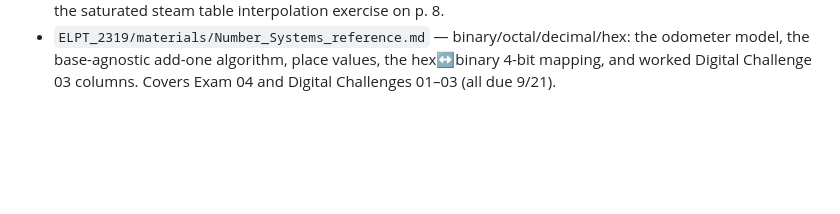
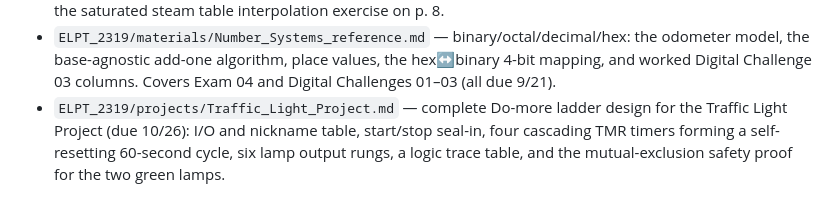
Before and after one commit to DumpsterJuice-stinks/horsehq, a Markdown page: college/NOTES.md, the part around the change. GitHub-like rendering; blank space fills up the shorter version.

Commit message:
Add Do-more ladder design for the Traffic Light Project
Documents the ELPT 2319 Unit 10 project due 10/26: Do-more memory
assignments with nicknames, a start/stop seal-in rung, four cascading
non-retentive TMR timers that self-reset into a 60-second loop, and six
lamp rungs gated on adjacent timer done bits. Includes a full logic
trace and the proof that both green lamps are mutually exclusive.

Co-Authored-By: Claude Opus 5 <noreply@anthropic.com>
Claude-Session: https://claude.ai/code/session_01MzjRf5eoY8k2AQLYCS6Pvt

```diff
--- a/college/NOTES.md
+++ b/college/NOTES.md
@@ -353,3 +353,8 @@ midterm plus INTC Lab Test 2 within a week).
   the odometer model, the base-agnostic add-one algorithm, place values, the
   hex↔binary 4-bit mapping, and worked Digital Challenge 03 columns. Covers
   Exam 04 and Digital Challenges 01–03 (all due 9/21).
+- `ELPT_2319/projects/Traffic_Light_Project.md` — complete Do-more ladder design
+  for the Traffic Light Project (due 10/26): I/O and nickname table, start/stop
+  seal-in, four cascading TMR timers forming a self-resetting 60-second cycle,
+  six lamp output rungs, a logic trace table, and the mutual-exclusion safety
+  proof for the two green lamps.
```
Also changed, not shown: 1 other file.
